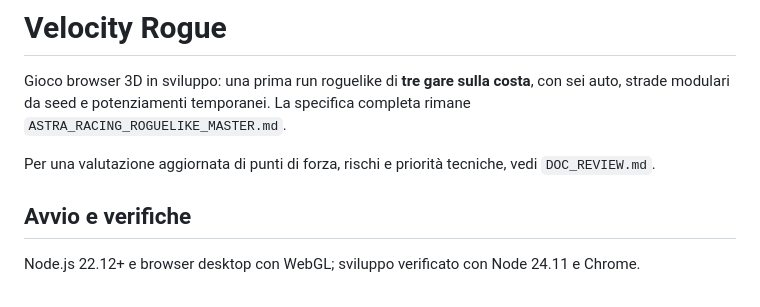
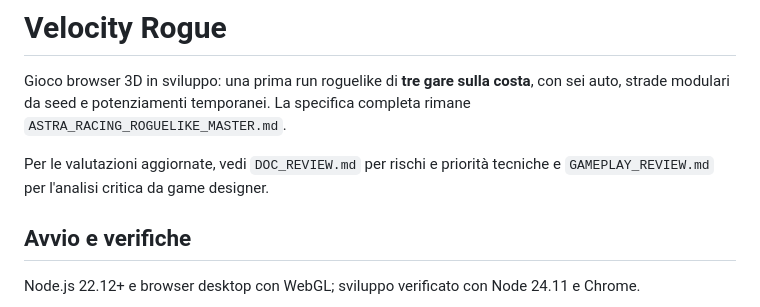
Before and after one commit to YourWillMyGrab/RacingGame, a Markdown page: README.md, the part around the change. Drawn GitHub-style.

Commit message:
docs: review gameplay design and priorities

```diff
--- a/README.md
+++ b/README.md
@@ -2,7 +2,7 @@
 
 Gioco browser 3D in sviluppo: una prima run roguelike di **tre gare sulla costa**, con sei auto, strade modulari da seed e potenziamenti temporanei. La specifica completa rimane `ASTRA_RACING_ROGUELIKE_MASTER.md`.
 
-Per una valutazione aggiornata di punti di forza, rischi e priorità tecniche, vedi `DOC_REVIEW.md`.
+Per le valutazioni aggiornate, vedi `DOC_REVIEW.md` per rischi e priorità tecniche e `GAMEPLAY_REVIEW.md` per l'analisi critica da game designer.
 
 ## Avvio e verifiche
 
```
Also changed, not shown: GAMEPLAY_REVIEW.md (added, +281 -0 lines).
